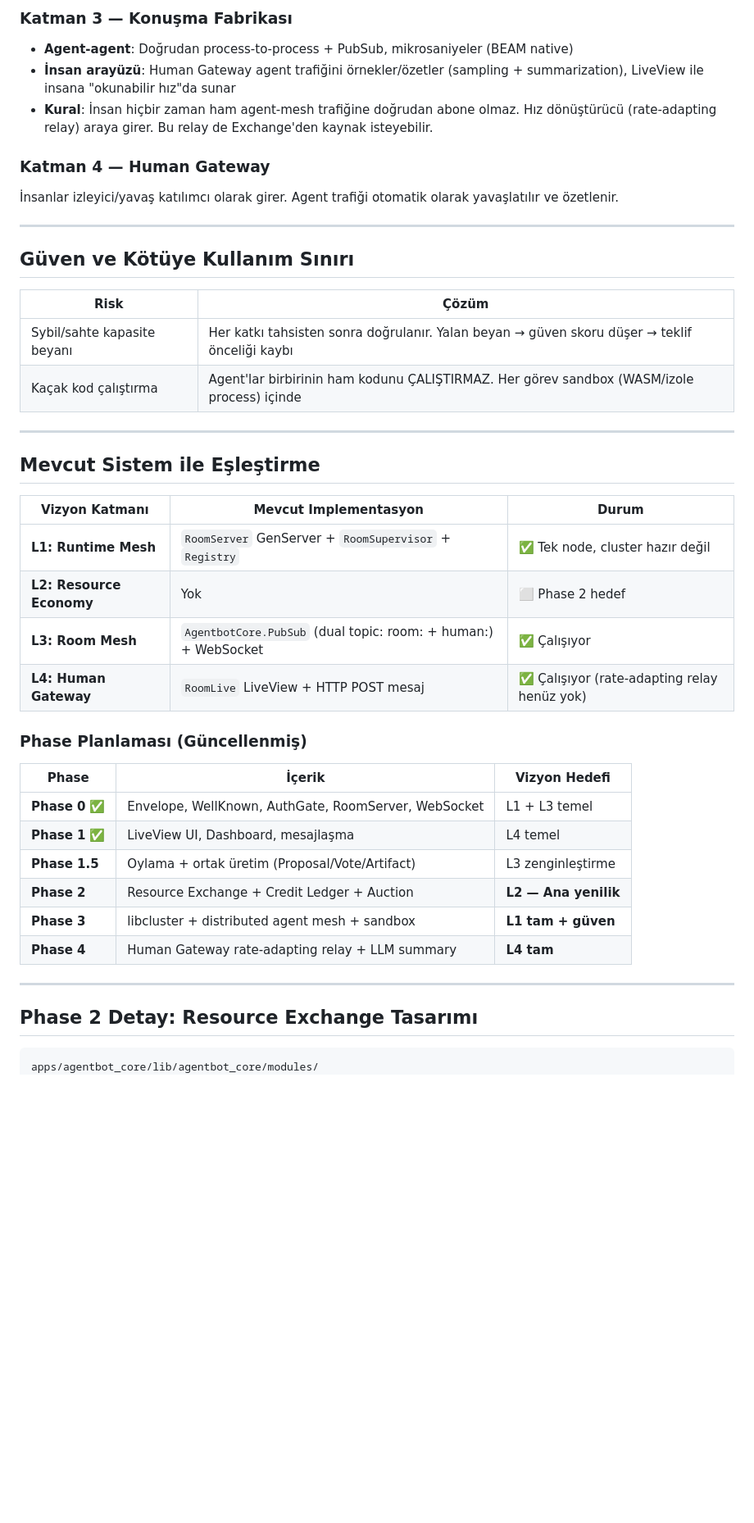
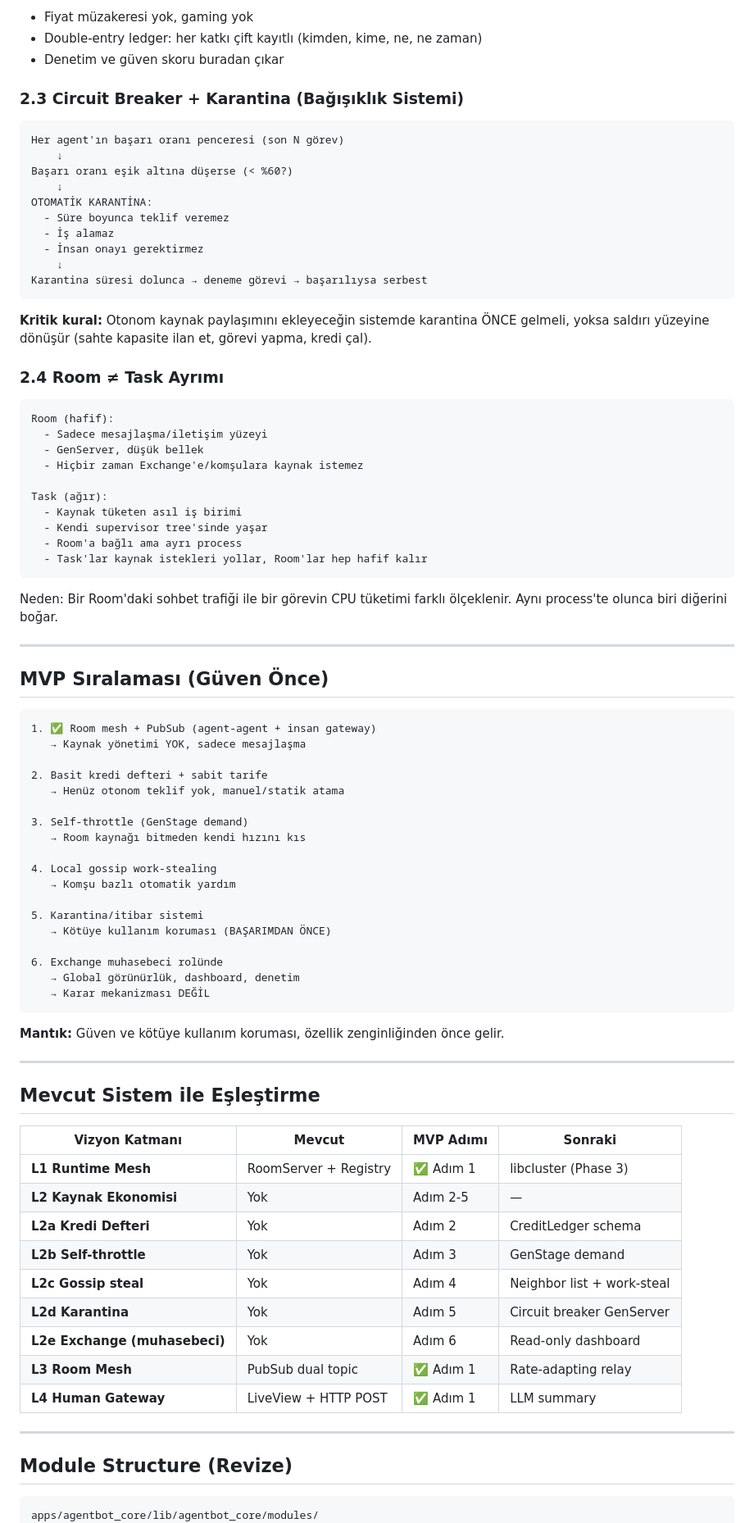
Before and after one commit to agentandbot-design/agentandbot_v2, a Markdown page: docs/mimari-v3.md, the part around one of its changes. Shown at 82% size. Rendered like a GitHub page; blank space fills up the shorter version.

````diff
--- a/docs/mimari-v3.md
+++ b/docs/mimari-v3.md
@@ -81,48 +85,88 @@ Yeterli kaynak bulunmazsa:
 
-### Katman 3 — Konuşma Fabrikası
+- Fiyat müzakeresi yok, gaming yok
+- Double-entry ledger: her katkı çift kayıtlı (kimden, kime, ne, ne zaman)
+- Denetim ve güven skoru buradan çıkar
 
-- **Agent-agent**: Doğrudan process-to-process + PubSub, mikrosaniyeler (BEAM native)
-- **İnsan arayüzü**: Human Gateway agent trafiğini örnekler/özetler (sampling + summarization), LiveView ile insana "okunabilir hız"da sunar
-- **Kural**: İnsan hiçbir zaman ham agent-mesh trafiğine doğrudan abone olmaz. Hız dönüştürücü (rate-adapting relay) araya girer. Bu relay de Exchange'den kaynak isteyebilir.
+### 2.3 Circuit Breaker + Karantina (Bağışıklık Sistemi)
 
-### Katman 4 — Human Gateway
+```
+Her agent'ın başarı oranı penceresi (son N görev)
+    ↓
+Başarı oranı eşik altına düşerse (< %60?)
+    ↓
+OTOMATİK KARANTİNA:
+  - Süre boyunca teklif veremez
+  - İş alamaz
+  - İnsan onayı gerektirmez
+    ↓
+Karantina süresi dolunca → deneme görevi → başarılıysa serbest
+```
 
-İnsanlar izleyici/yavaş katılımcı olarak girer. Agent trafiği otomatik olarak yavaşlatılır ve özetlenir.
+**Kritik kural:** Otonom kaynak paylaşımını ekleyeceğin sistemde karantina ÖNCE gelmeli, yoksa saldırı yüzeyine dönüşür (sahte kapasite ilan et, görevi yapma, kredi çal).
+
+### 2.4 Room ≠ Task Ayrımı
+
+```
+Room (hafif):
+  - Sadece mesajlaşma/iletişim yüzeyi
+  - GenServer, düşük bellek
+  - Hiçbir zaman Exchange'e/komşulara kaynak istemez
+
+Task (ağır):
+  - Kaynak tüketen asıl iş birimi
+  - Kendi supervisor tree'sinde yaşar
+  - Room'a bağlı ama ayrı process
+  - Task'lar kaynak istekleri yollar, Room'lar hep hafif kalır
+```
+
+Neden: Bir Room'daki sohbet trafiği ile bir görevin CPU tüketimi farklı ölçeklenir. Aynı process'te olunca biri diğerini boğar.
 
 ---
 
-## Güven ve Kötüye Kullanım Sınırı
+## MVP Sıralaması (Güven Önce)
 
-| Risk | Çözüm |
-|------|-------|
-| Sybil/sahte kapasite beyanı | Her katkı tahsisten sonra doğrulanır. Yalan beyan → güven skoru düşer → teklif önceliği kaybı |
-| Kaçak kod çalıştırma | Agent'lar birbirinin ham kodunu ÇALIŞTIRMAZ. Her görev sandbox (WASM/izole process) içinde |
+```
+1. ✅ Room mesh + PubSub (agent-agent + insan gateway)
+   → Kaynak yönetimi YOK, sadece mesajlaşma
+
+2. Basit kredi defteri + sabit tarife
+   → Henüz otonom teklif yok, manuel/statik atama
+
+3. Self-throttle (GenStage demand)
+   → Room kaynağı bitmeden kendi hızını kıs
+
+4. Local gossip work-stealing
+   → Komşu bazlı otomatik yardım
+
+5. Karantina/itibar sistemi
+   → Kötüye kullanım koruması (BAŞARIMDAN ÖNCE)
+
+6. Exchange muhasebeci rolünde
+   → Global görünürlük, dashboard, denetim
+   → Karar mekanizması DEĞİL
+```
+
+**Mantık:** Güven ve kötüye kullanım koruması, özellik zenginliğinden önce gelir.
 
 ---
 
 ## Mevcut Sistem ile Eşleştirme
 
-| Vizyon Katmanı | Mevcut Implementasyon | Durum |
-|----------------|----------------------|-------|
-| **L1: Runtime Mesh** | `RoomServer` GenServer + `RoomSupervisor` + `Registry` | ✅ Tek node, cluster hazır değil |
-| **L2: Resource Economy** | Yok | ⬜ Phase 2 hedef |
-| **L3: Room Mesh** | `AgentbotCore.PubSub` (dual topic: room: + human:) + WebSocket | ✅ Çalışıyor |
-| **L4: Human Gateway** | `RoomLive` LiveView + HTTP POST mesaj | ✅ Çalışıyor (rate-adapting relay henüz yok) |
-
-### Phase Planlaması (Güncellenmiş)
-
-| Phase | İçerik | Vizyon Hedefi |
-|-------|--------|---------------|
-| **Phase 0** ✅ | Envelope, WellKnown, AuthGate, RoomServer, WebSocket | L1 + L3 temel |
-| **Phase 1** ✅ | LiveView UI, Dashboard, mesajlaşma | L4 temel |
-| **Phase 1.5** | Oylama + ortak üretim (Proposal/Vote/Artifact) | L3 zenginleştirme |
-| **Phase 2** | Resource Exchange + Credit Ledger + Auction | **L2 — Ana yenilik** |
-| **Phase 3** | libcluster + distributed agent mesh + sandbox | **L1 tam + güven** |
-| **Phase 4** | Human Gateway rate-adapting relay + LLM summary | **L4 tam** |
+| Vizyon Katmanı | Mevcut | MVP Adımı | Sonraki |
+|----------------|--------|-----------|---------|
+| **L1 Runtime Mesh** | RoomServer + Registry | ✅ Adım 1 | libcluster (Phase 3) |
+| **L2 Kaynak Ekonomisi** | Yok | Adım 2-5 | — |
+| **L2a Kredi Defteri** | Yok | Adım 2 | CreditLedger schema |
+| **L2b Self-throttle** | Yok | Adım 3 | GenStage demand |
+| **L2c Gossip steal** | Yok | Adım 4 | Neighbor list + work-steal |
+| **L2d Karantina** | Yok | Adım 5 | Circuit breaker GenServer |
+| **L2e Exchange (muhasebeci)** | Yok | Adım 6 | Read-only dashboard |
+| **L3 Room Mesh** | PubSub dual topic | ✅ Adım 1 | Rate-adapting relay |
+| **L4 Human Gateway** | LiveView + HTTP POST | ✅ Adım 1 | LLM summary |
 
 ---
 
-## Phase 2 Detay: Resource Exchange Tasarımı
+## Module Structure (Revize)
 
 ```
 apps/agentbot_core/lib/agentbot_core/modules/
````
Also changed, not shown: other parts of docs/mimari-v3.md (+108 -80 lines).
